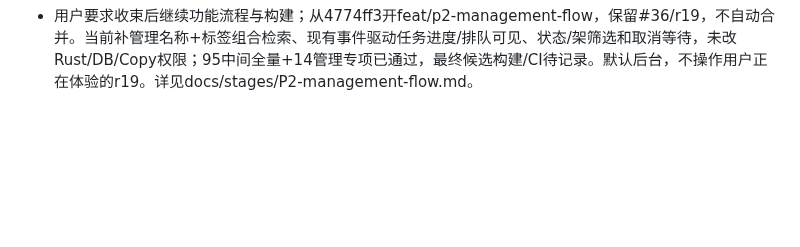
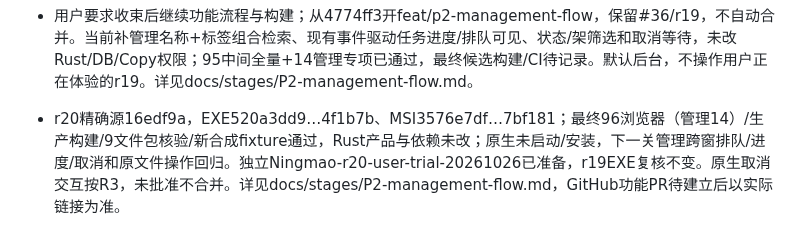
Before and after one commit to 2539426035852ningmao-cmyk/ningmao-file-workstation, a Markdown page: MEMORY.md, the part around the change. Drawn GitHub-style; blank space fills up the shorter version.

```diff
--- a/MEMORY.md
+++ b/MEMORY.md
@@ -120,3 +120,5 @@ r15集中验收继续：第一次English引用后1条/0任务，第二次用户
 - 2026-10-26 r19用户对三项集中复测回复“全部通过”：展开胶囊触顶/关闭凸起下置、完整架顶区拖动/圆角、三形态边缘及此前静置破损。本组用户原生PASS，源码cfa01f9/EXE0401c991…bc9182不变；不能推断非置顶/遮挡/DPI/多屏/本轮文件拖放通过，也不证明内部根因。e0890b7两CI成功40251621223/224。r19留给用户，暂停桌面输入，不自动关闭/合并/安装/发布。报告r19-native.json。
 
 - 用户要求收束后继续功能流程与构建；从4774ff3开feat/p2-management-flow，保留#36/r19，不自动合并。当前补管理名称+标签组合检索、现有事件驱动任务进度/排队可见、状态/架筛选和取消等待，未改Rust/DB/Copy权限；95中间全量+14管理专项已通过，最终候选构建/CI待记录。默认后台，不操作用户正在体验的r19。详见docs/stages/P2-management-flow.md。
+
+- r20精确源16edf9a，EXE520a3dd9…4f1b7b、MSI3576e7df…7bf181；最终96浏览器（管理14）/生产构建/9文件包核验/新合成fixture通过，Rust产品与依赖未改；原生未启动/安装，下一关管理跨窗排队/进度/取消和原文件操作回归。独立Ningmao-r20-user-trial-20261026已准备，r19EXE复核不变。原生取消交互按R3，未批准不合并。详见docs/stages/P2-management-flow.md，GitHub功能PR待建立后以实际链接为准。
```
Also changed, not shown: docs/stages/P2-management-flow.md (+10 -0 lines), docs/research/P2-management-flow-evidence/task-cancelling-light.png (added), docs/research/P2-management-flow-evidence/task-progress-dark.png (added), 1 other file.
